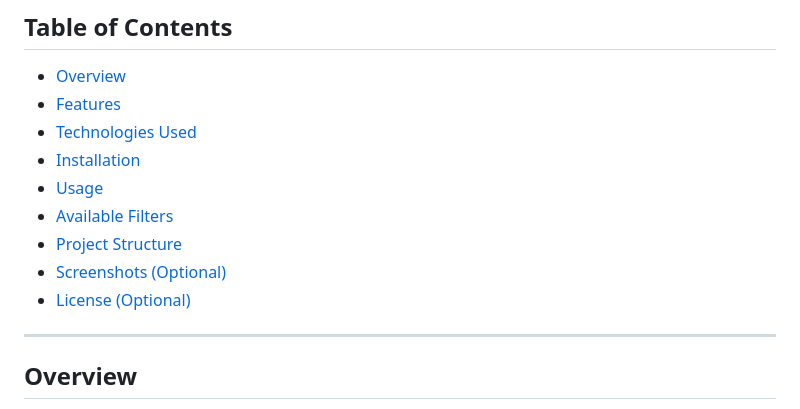
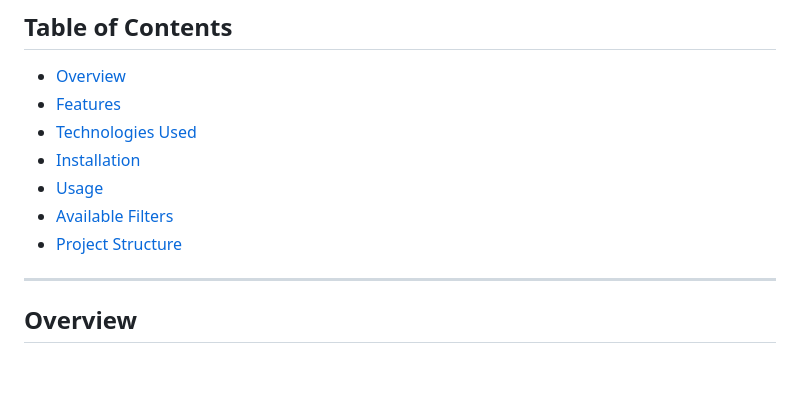
Before and after one commit to parhamfa/license-plate-noise-removal, a Markdown page: README.md, the part around the change. Drawn GitHub-style; blank space fills up the shorter version.

```diff
--- a/README.md
+++ b/README.md
@@ -16,8 +16,6 @@ A **Flask + OpenCV** web application to improve readability of vehicle license p
 - [Usage](#usage)
 - [Available Filters](#available-filters)
 - [Project Structure](#project-structure)
-- [Screenshots (Optional)](#screenshots-optional)
-- [License (Optional)](#license-optional)
 
 ---
 
```
